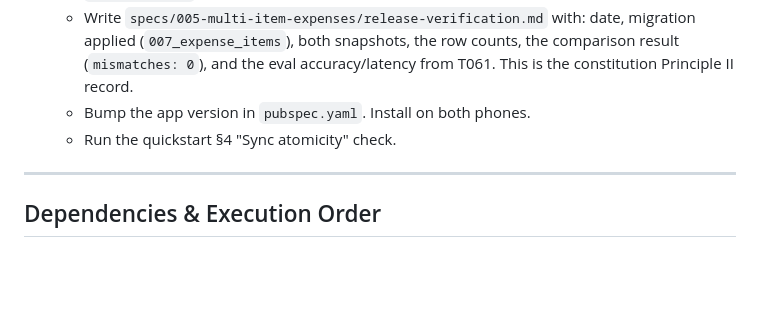
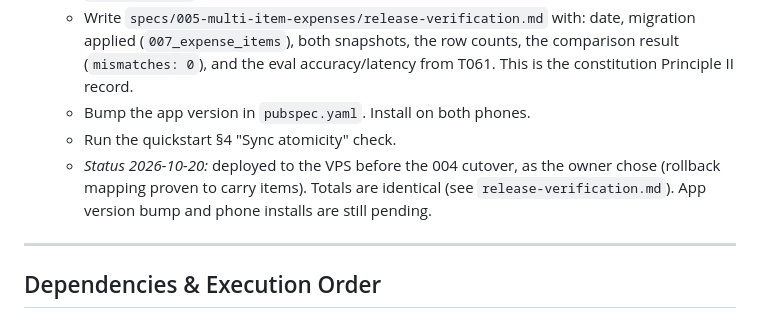
Before and after one commit to a-3isa/WizeSite, a Markdown page: specs/005-multi-item-expenses/tasks.md, the part around the change. Drawn GitHub-style; blank space fills up the shorter version.

```diff
--- a/specs/005-multi-item-expenses/tasks.md
+++ b/specs/005-multi-item-expenses/tasks.md
@@ -487,6 +487,7 @@ appended.
   - Write `specs/005-multi-item-expenses/release-verification.md` with: date, migration applied (`007_expense_items`), both snapshots, the row counts, the comparison result (`mismatches: 0`), and the eval accuracy/latency from T061. This is the constitution Principle II record.
   - Bump the app version in `pubspec.yaml`. Install on both phones.
   - Run the quickstart §4 "Sync atomicity" check.
+  - *Status 2026-10-20:* deployed to the VPS before the 004 cutover, as the owner chose (rollback mapping proven to carry items). Totals are identical (see `release-verification.md`). App version bump and phone installs are still pending.
 
 ---
 
```
Also changed, not shown: specs/005-multi-item-expenses/release-verification.md (added, +36 -0 lines).
